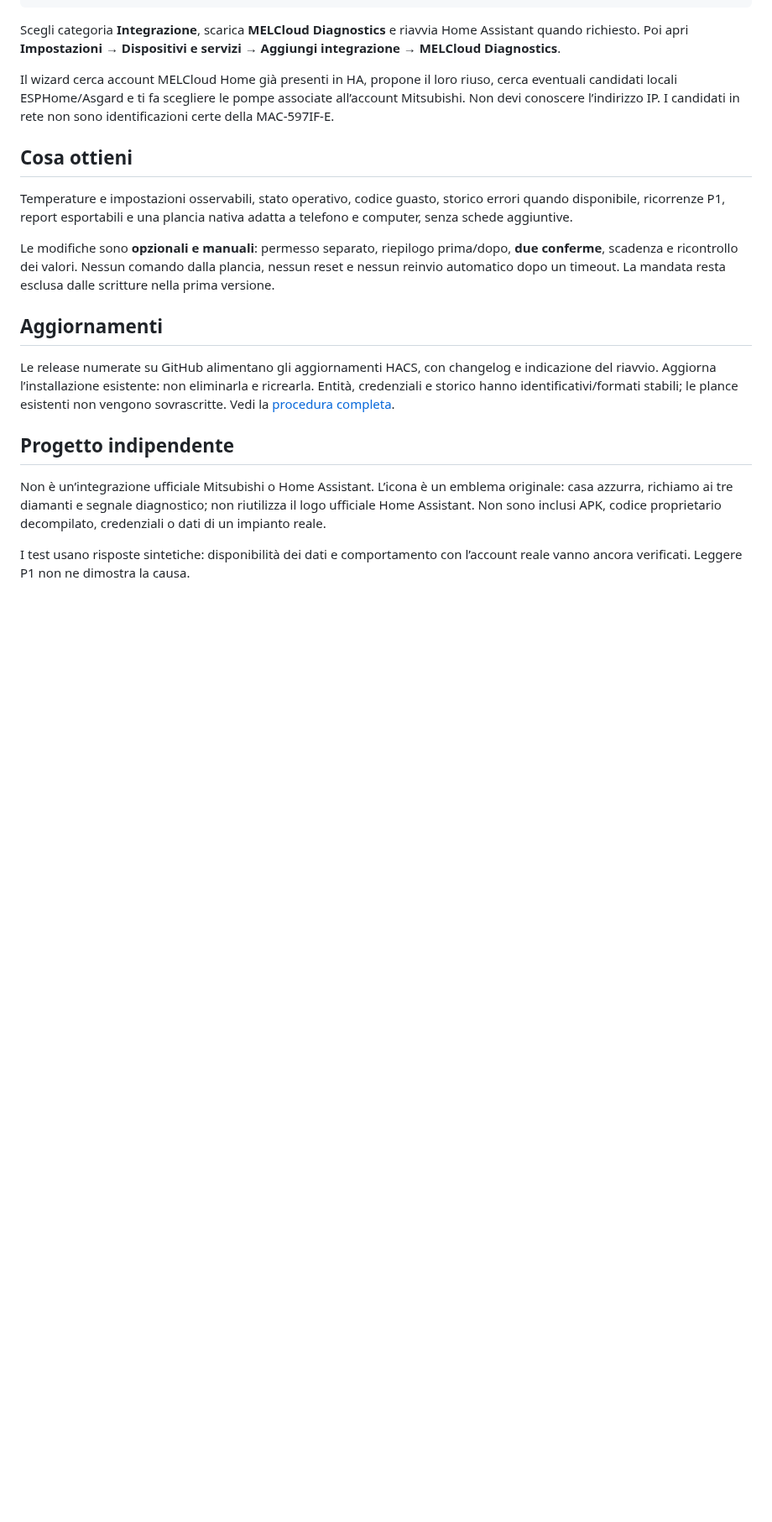
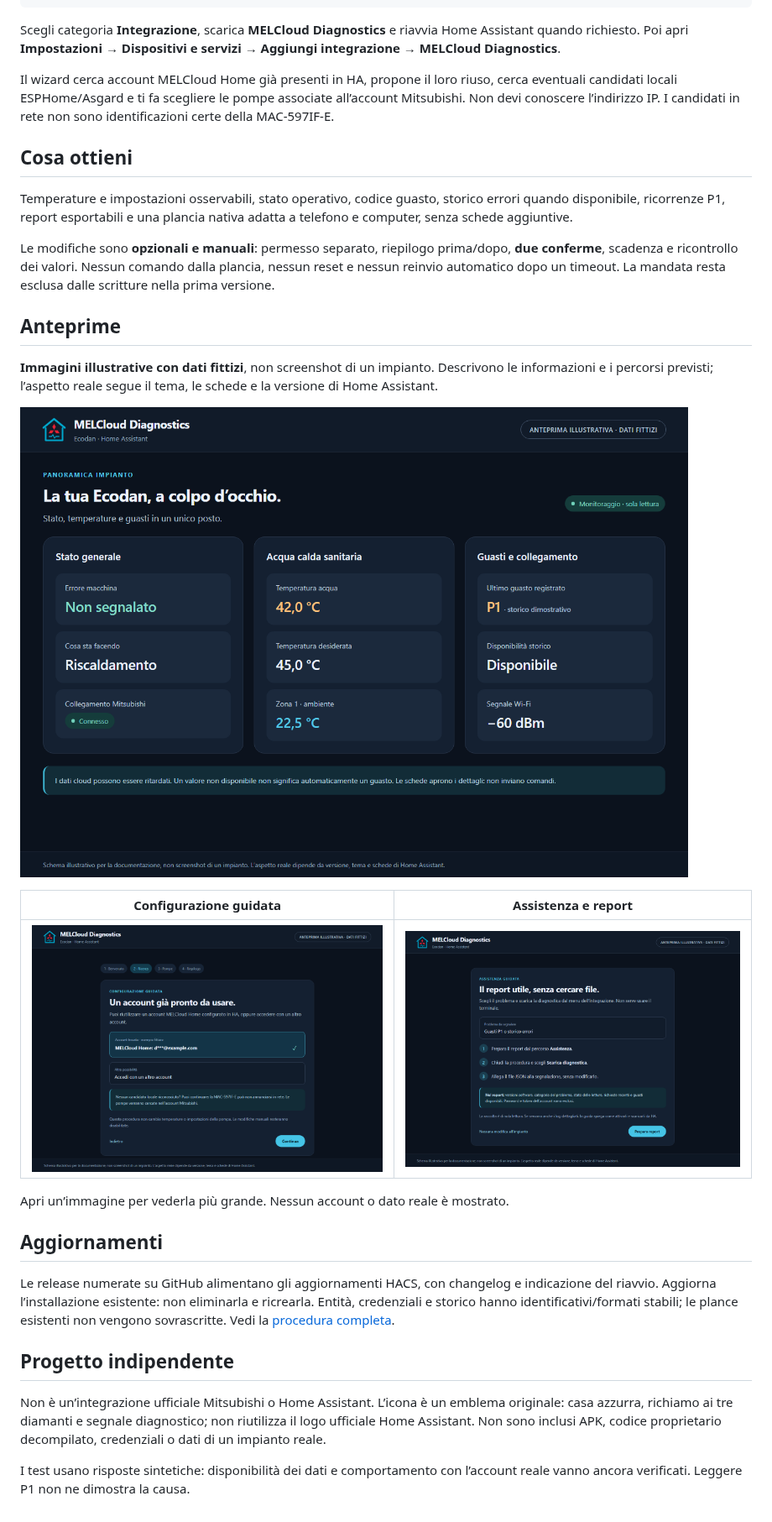
Before and after one commit to ThatsNotFullAuto/MelCloudHA, a Markdown page: README.md, the part around the change. Shown at 84% size. Drawn GitHub-style; pictures changed too: docs/images/dashboard-preview.png (added), docs/images/support-preview.png (added), docs/images/wizard-preview.png (added); blank space fills up the shorter version.

Commit message:
Add labelled UI previews and clarify automatic dependency installation

```diff
--- a/README.md
+++ b/README.md
@@ -45,6 +45,20 @@ Le modifiche sono **opzionali e manuali**: permesso separato, riepilogo prima/do
 nessun reset e nessun reinvio automatico dopo un timeout. La mandata resta
 esclusa dalle scritture nella prima versione.
 
+## Anteprime
+
+**Immagini illustrative con dati fittizi**, non screenshot di un impianto.
+Descrivono le informazioni e i percorsi previsti; l’aspetto reale segue il
+tema, le schede e la versione di Home Assistant.
+
+![Anteprima illustrativa della plancia con dati dimostrativi](docs/images/dashboard-preview.png)
+
+| Configurazione guidata | Assistenza e report |
+|---|---|
+| [![Anteprima illustrativa del wizard](docs/images/wizard-preview.png)](docs/images/wizard-preview.png) | [![Anteprima illustrativa della raccolta diagnostica](docs/images/support-preview.png)](docs/images/support-preview.png) |
+
+Apri un’immagine per vederla più grande. Nessun account o dato reale è mostrato.
+
 ## Aggiornamenti
 
 Le release numerate su GitHub alimentano gli aggiornamenti HACS, con changelog
```
Also changed, not shown: CHANGELOG.md (+2 -0 lines), docs/GUIDA_UTENTE.md (+16 -0 lines), docs/images/README.md (added, +22 -0 lines), 2 other files.
